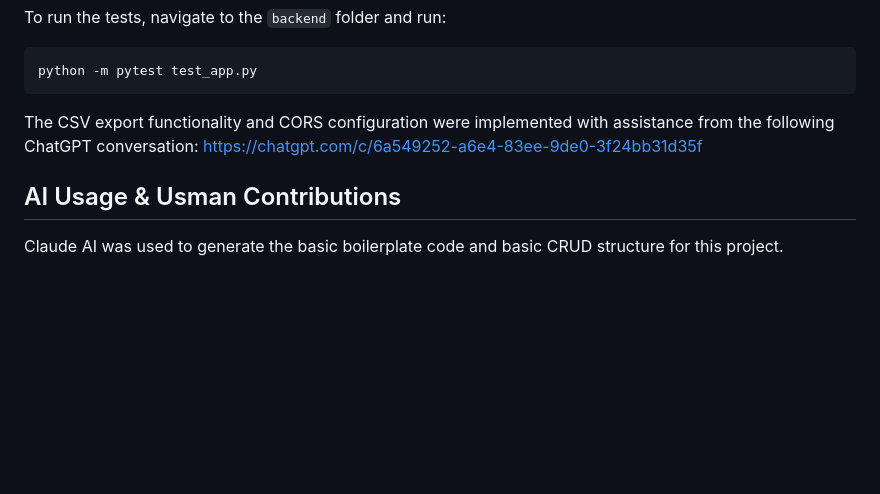
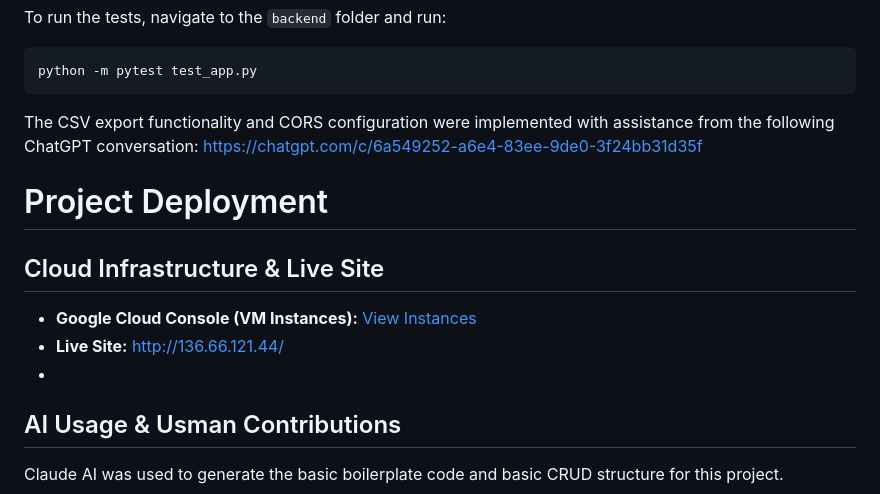
Before and after one commit to usman014689/flexfit, a Markdown page: README.md, the part around the change. GitHub-like rendering; blank space fills up the shorter version.

```diff
--- a/README.md
+++ b/README.md
@@ -70,7 +70,13 @@ python -m pytest test_app.py
 
 The CSV export functionality and CORS configuration were implemented with assistance from the following ChatGPT conversation:
 https://chatgpt.com/c/6a549252-a6e4-83ee-9de0-3f24bb31d35f
+# Project Deployment
 
+## Cloud Infrastructure & Live Site
+
+- **Google Cloud Console (VM Instances):** [View Instances](https://console.cloud.google.com/compute/instances?authuser=1&facet_url=https:%2F%2Fcloud.google.com&project=project-c3dae712-2b9e-4569-b9a)
+- **Live Site:** [http://136.66.121.44/](http://136.66.121.44/)
+-
 ## AI Usage & Usman Contributions
 
 Claude AI was used to generate the basic boilerplate code and basic CRUD structure for this project.
```
